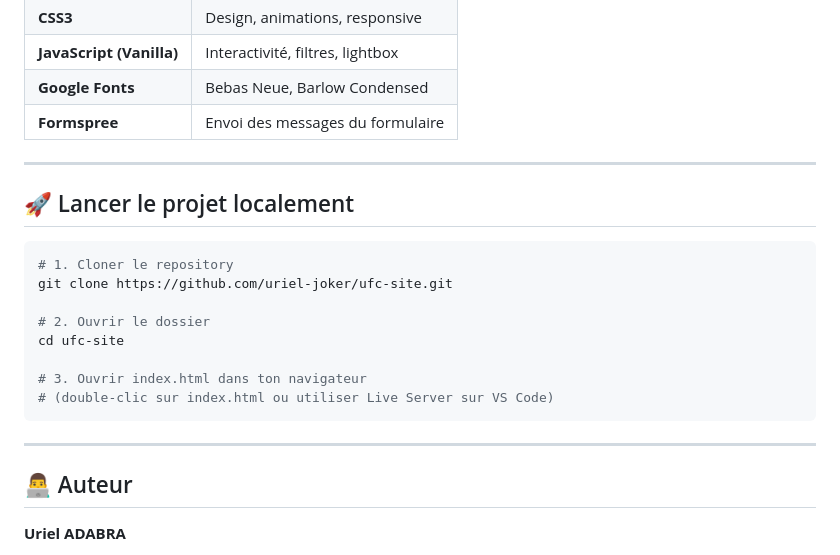
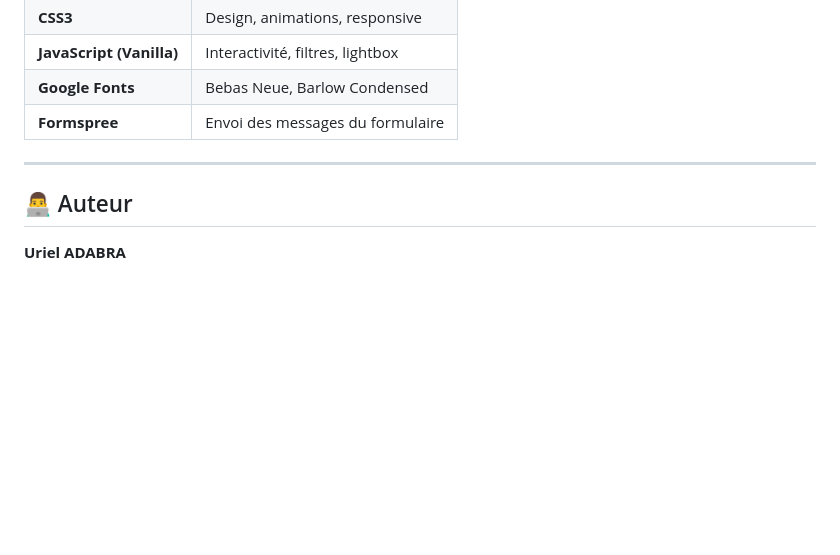
Before and after one commit to Uriel-Joker/ufc-site, a Markdown page: README.md, the part around one of its changes. GitHub-like rendering; blank space fills up the shorter version.

````diff
--- a/README.md
+++ b/README.md
@@ -97,21 +97,6 @@ ufc-site/
 
 ---
 
-## 🚀 Lancer le projet localement
-
-```bash
-# 1. Cloner le repository
-git clone https://github.com/uriel-joker/ufc-site.git
-
-# 2. Ouvrir le dossier
-cd ufc-site
-
-# 3. Ouvrir index.html dans ton navigateur
-# (double-clic sur index.html ou utiliser Live Server sur VS Code)
-```
-
----
-
 ## 👨‍💻 Auteur
 
 **Uriel ADABRA**
````
Also changed, not shown: other parts of README.md (+1 -1 lines).
